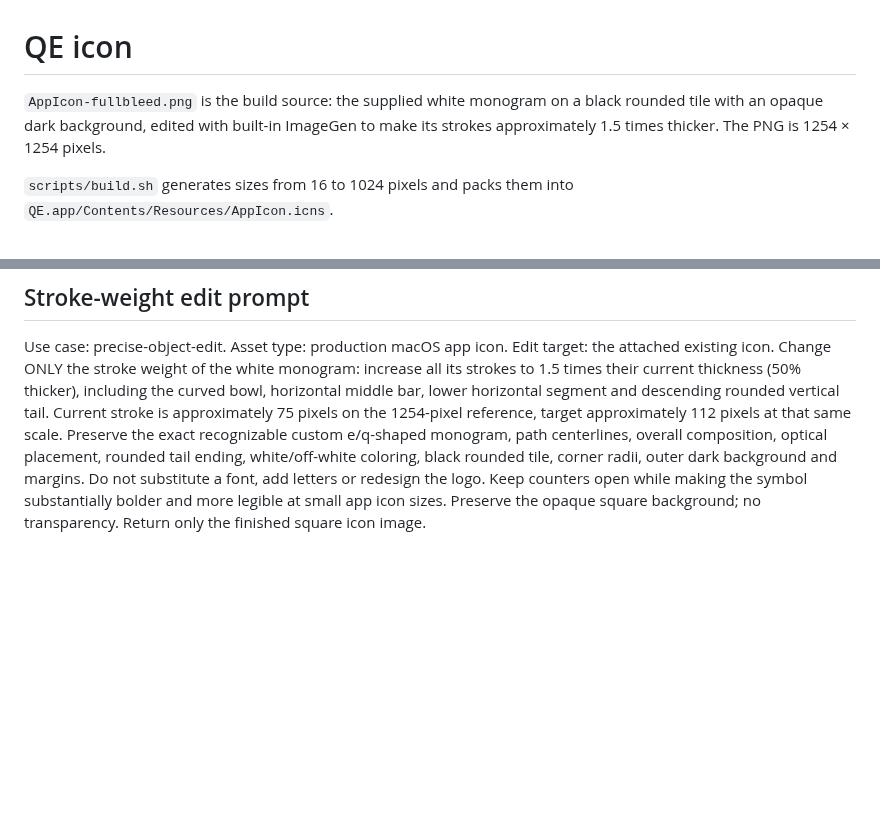
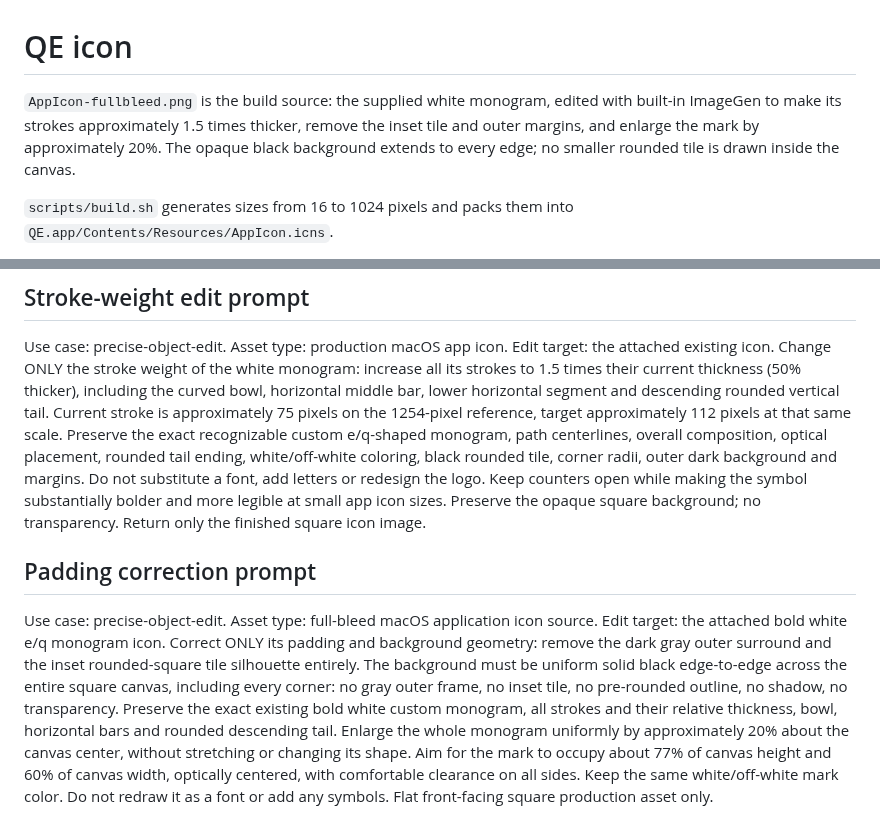
Before and after one commit to qzmi4meister/qe, a Markdown page: Resources/README.md, 2 parts joined by grey strips. Rendered like a GitHub page; blank space fills up the shorter version.

Commit message:
fix: remove inset padding from app icon

```diff
--- a/Resources/README.md
+++ b/Resources/README.md
@@ -1,6 +1,6 @@
 # QE icon
 
-`AppIcon-fullbleed.png` is the build source: the supplied white monogram on a black rounded tile with an opaque dark background, edited with built-in ImageGen to make its strokes approximately 1.5 times thicker. The PNG is 1254 × 1254 pixels.
+`AppIcon-fullbleed.png` is the build source: the supplied white monogram, edited with built-in ImageGen to make its strokes approximately 1.5 times thicker, remove the inset tile and outer margins, and enlarge the mark by approximately 20%. The opaque black background extends to every edge; no smaller rounded tile is drawn inside the canvas.
 
 `scripts/build.sh` generates sizes from 16 to 1024 pixels and packs them into `QE.app/Contents/Resources/AppIcon.icns`.
 
@@ -9,3 +9,7 @@
 ## Stroke-weight edit prompt
 
 Use case: precise-object-edit. Asset type: production macOS app icon. Edit target: the attached existing icon. Change ONLY the stroke weight of the white monogram: increase all its strokes to 1.5 times their current thickness (50% thicker), including the curved bowl, horizontal middle bar, lower horizontal segment and descending rounded vertical tail. Current stroke is approximately 75 pixels on the 1254-pixel reference, target approximately 112 pixels at that same scale. Preserve the exact recognizable custom e/q-shaped monogram, path centerlines, overall composition, optical placement, rounded tail ending, white/off-white coloring, black rounded tile, corner radii, outer dark background and margins. Do not substitute a font, add letters or redesign the logo. Keep counters open while making the symbol substantially bolder and more legible at small app icon sizes. Preserve the opaque square background; no transparency. Return only the finished square icon image.
+
+## Padding correction prompt
+
+Use case: precise-object-edit. Asset type: full-bleed macOS application icon source. Edit target: the attached bold white e/q monogram icon. Correct ONLY its padding and background geometry: remove the dark gray outer surround and the inset rounded-square tile silhouette entirely. The background must be uniform solid black edge-to-edge across the entire square canvas, including every corner: no gray outer frame, no inset tile, no pre-rounded outline, no shadow, no transparency. Preserve the exact existing bold white custom monogram, all strokes and their relative thickness, bowl, horizontal bars and rounded descending tail. Enlarge the whole monogram uniformly by approximately 20% about the canvas center, without stretching or changing its shape. Aim for the mark to occupy about 77% of canvas height and 60% of canvas width, optically centered, with comfortable clearance on all sides. Keep the same white/off-white mark color. Do not redraw it as a font or add any symbols. Flat front-facing square production asset only.
```
Also changed, not shown: Resources/AppIcon-fullbleed.png.
